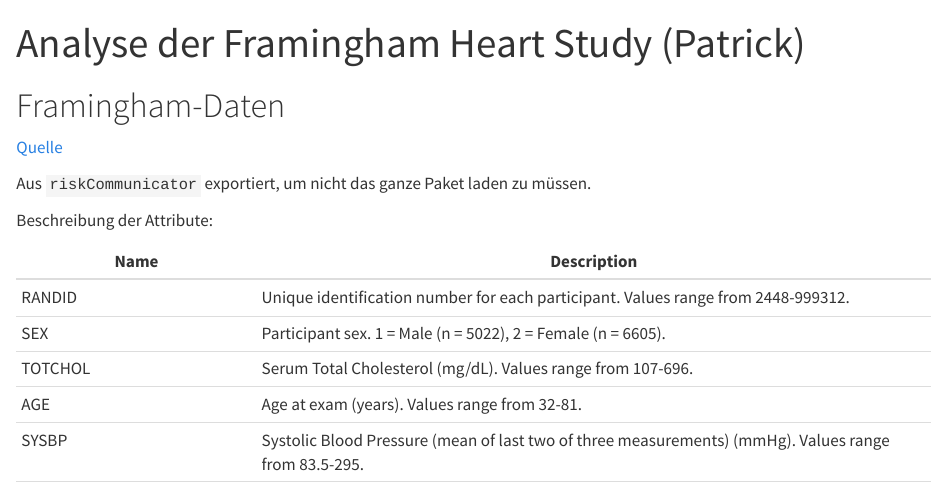
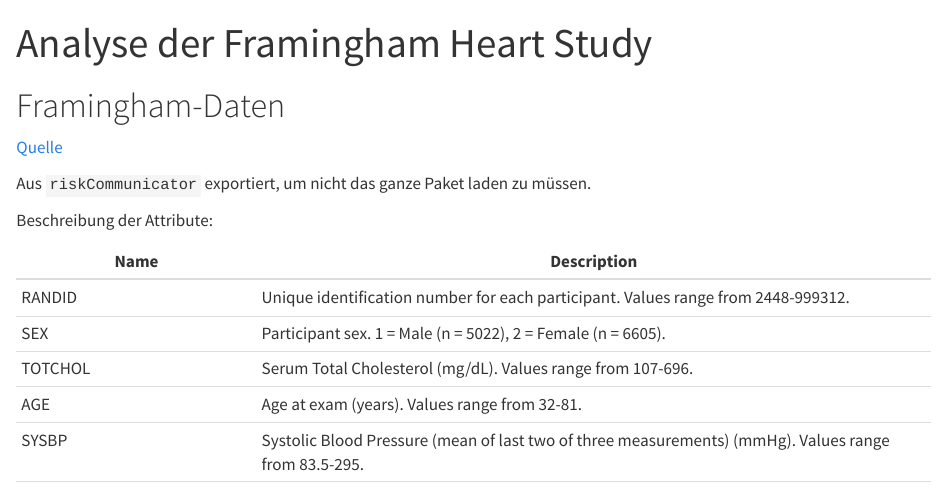
Before and after one commit to patmanteau/202211-wissmeth, a Quarto document (analyse.qmd): the page in a window 1100 px wide, from its top. Rendered offline with R 4.5, knitr and Pandoc in place of Quarto, with nearby package versions; some code elsewhere in the file could not run offline.

Commit message:
umbenannt

```diff
--- a/analyse.qmd
+++ b/analyse.qmd
@@ -1,5 +1,5 @@
 ---
-title: "Analyse der Framingham Heart Study (Patrick)"
+title: "Analyse der Framingham Heart Study"
 ---
 
 # Framingham-Daten
```
